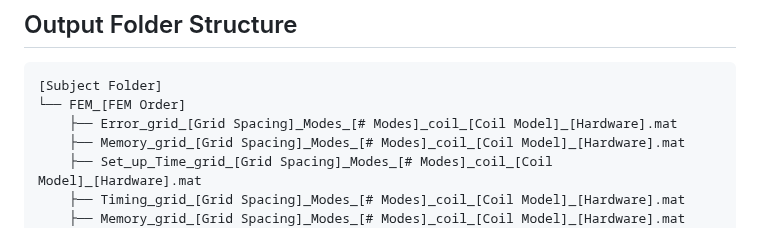
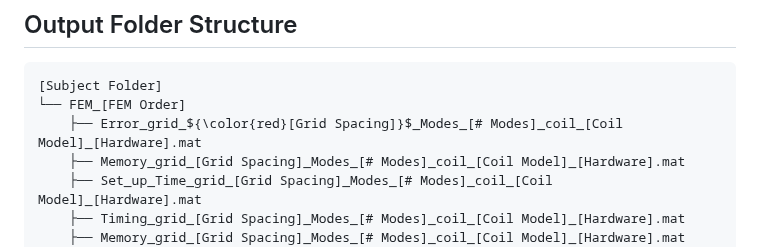
Before and after one commit to NahianHasan/Real-Time-TMS, a Markdown page: README.md, the part around the change. Rendered like a GitHub page.

````diff
--- a/README.md
+++ b/README.md
@@ -62,7 +62,7 @@ If you are benefited by this repository or the research, please cite the work as
 ```
 [Subject Folder]
 └── FEM_[FEM Order]
-    ├── Error_grid_[Grid Spacing]_Modes_[# Modes]_coil_[Coil Model]_[Hardware].mat
+    ├── Error_grid_${\color{red}[Grid Spacing]}$_Modes_[# Modes]_coil_[Coil Model]_[Hardware].mat
     ├── Memory_grid_[Grid Spacing]_Modes_[# Modes]_coil_[Coil Model]_[Hardware].mat
     ├── Set_up_Time_grid_[Grid Spacing]_Modes_[# Modes]_coil_[Coil Model]_[Hardware].mat
     ├── Timing_grid_[Grid Spacing]_Modes_[# Modes]_coil_[Coil Model]_[Hardware].mat
````
